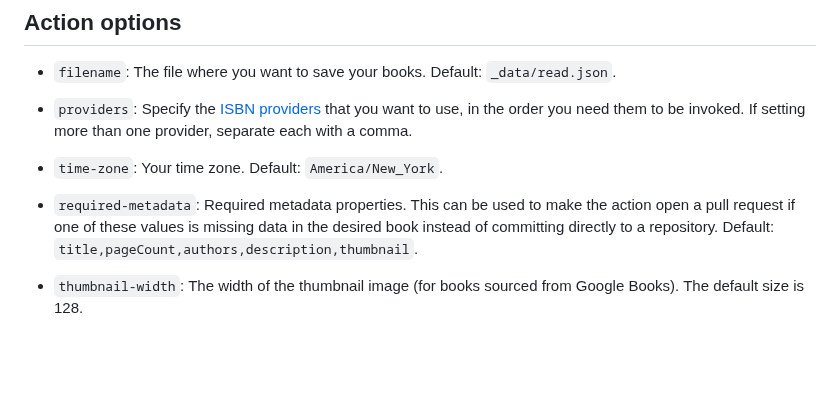
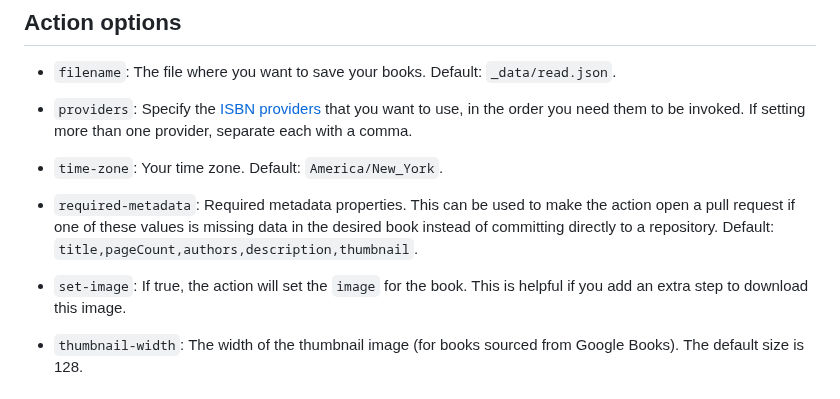
Before and after one commit to library-pals/read-action, a Markdown page: README.md, the part around the change. GitHub-like rendering; blank space fills up the shorter version.

Commit message:
Update documentation

```diff
--- a/README.md
+++ b/README.md
@@ -291,6 +291,8 @@ jobs:
 
 - `required-metadata`: Required metadata properties. This can be used to make the action open a pull request if one of these values is missing data in the desired book instead of committing directly to a repository. Default: `title,pageCount,authors,description,thumbnail`.
 
+- `set-image`: If true, the action will set the `image` for the book. This is helpful if you add an extra step to download this image.
+
 - `thumbnail-width`: The width of the thumbnail image (for books sourced from Google Books). The default size is 128.
 
 ## Trigger the action
```
